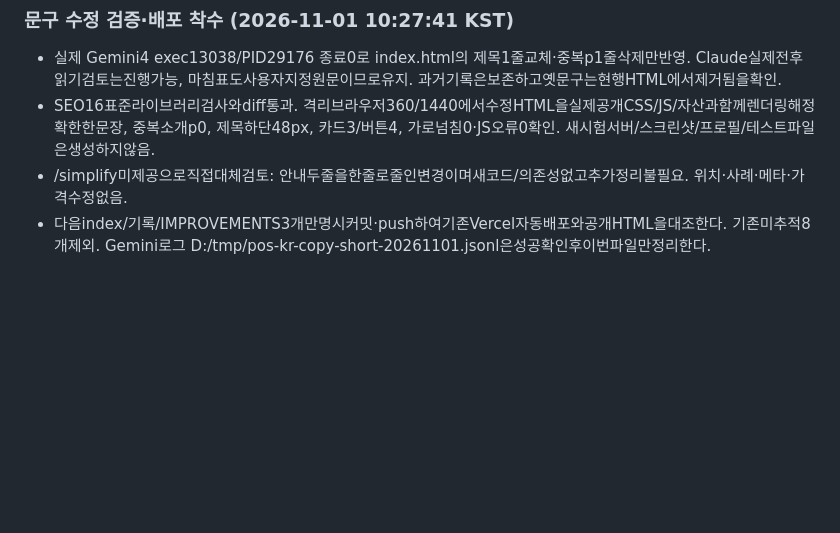
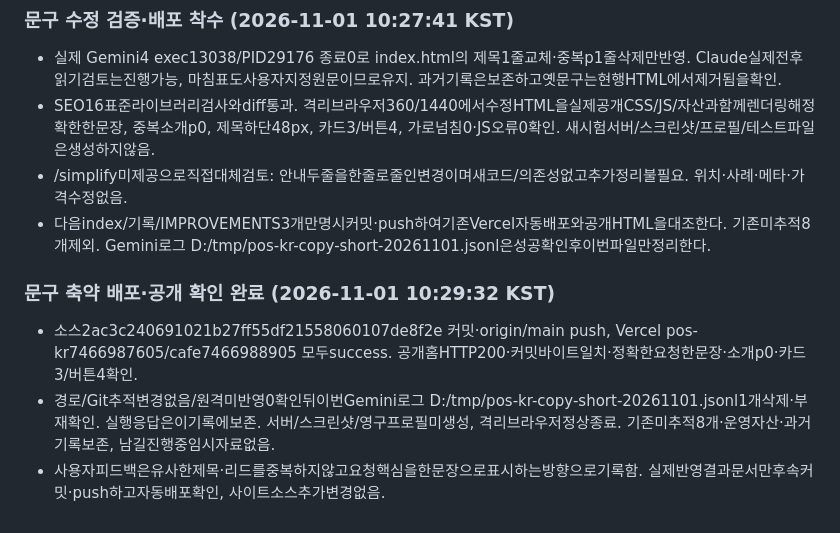
Before and after one commit to chuljongh/pos-kr, a Markdown page: docs/task/2026-11-01-home-case-placement.md, the part around the change. Rendered like a GitHub page; blank space fills up the shorter version.

Commit message:
안내 문구 축약 공개 반영 결과 기록

```diff
--- a/docs/task/2026-11-01-home-case-placement.md
+++ b/docs/task/2026-11-01-home-case-placement.md
@@ -123,3 +123,9 @@
 - SEO16표준라이브러리검사와diff통과. 격리브라우저360/1440에서수정HTML을실제공개CSS/JS/자산과함께렌더링해정확한한문장, 중복소개p0, 제목하단48px, 카드3/버튼4, 가로넘침0·JS오류0확인. 새시험서버/스크린샷/프로필/테스트파일은생성하지않음.
 - /simplify미제공으로직접대체검토: 안내두줄을한줄로줄인변경이며새코드/의존성없고추가정리불필요. 위치·사례·메타·가격수정없음.
 - 다음index/기록/IMPROVEMENTS3개만명시커밋·push하여기존Vercel자동배포와공개HTML을대조한다. 기존미추적8개제외. Gemini로그 D:/tmp/pos-kr-copy-short-20261101.jsonl은성공확인후이번파일만정리한다.
+
+### 문구 축약 배포·공개 확인 완료 (2026-11-01 10:29:32 KST)
+
+- 소스2ac3c240691021b27ff55df21558060107de8f2e 커밋·origin/main push, Vercel pos-kr7466987605/cafe7466988905 모두success. 공개홈HTTP200·커밋바이트일치·정확한요청한문장·소개p0·카드3/버튼4확인.
+- 경로/Git추적변경없음/원격미반영0확인뒤이번Gemini로그 D:/tmp/pos-kr-copy-short-20261101.jsonl1개삭제·부재확인. 실행응답은이기록에보존. 서버/스크린샷/영구프로필미생성, 격리브라우저정상종료. 기존미추적8개·운영자산·과거기록보존, 남길진행중임시자료없음.
+- 사용자피드백은유사한제목·리드를중복하지않고요청핵심을한문장으로표시하는방향으로기록함. 실제반영결과문서만후속커밋·push하고자동배포확인, 사이트소스추가변경없음.
```
